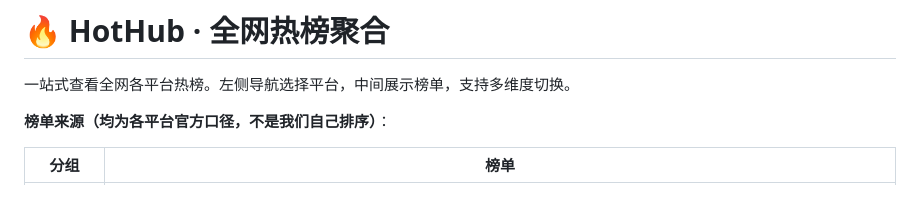
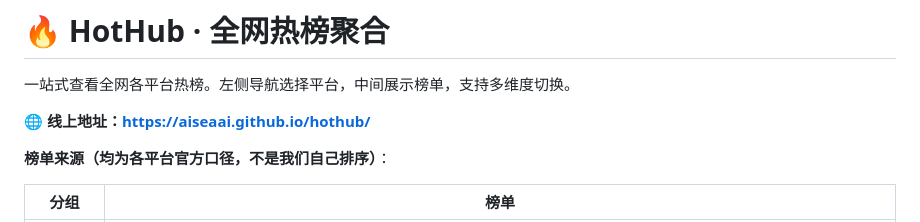
Before and after one commit to aiseaai/hothub, a Markdown page: README.md, the part around the change. GitHub-like rendering; blank space fills up the shorter version.

Commit message:
docs: 补充线上地址

```diff
--- a/README.md
+++ b/README.md
@@ -1,6 +1,8 @@
 # 🔥 HotHub · 全网热榜聚合
 
 一站式查看全网各平台热榜。左侧导航选择平台，中间展示榜单，支持多维度切换。
+
+**🌐 线上地址：https://aiseaai.github.io/hothub/**
 
 **榜单来源（均为各平台官方口径，不是我们自己排序）**：
 
```
